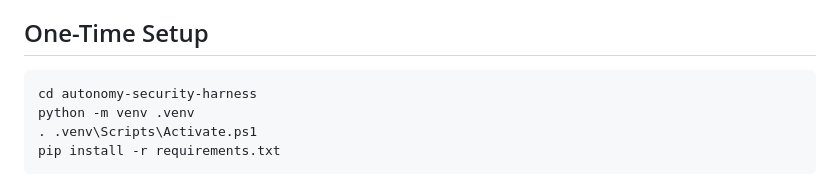
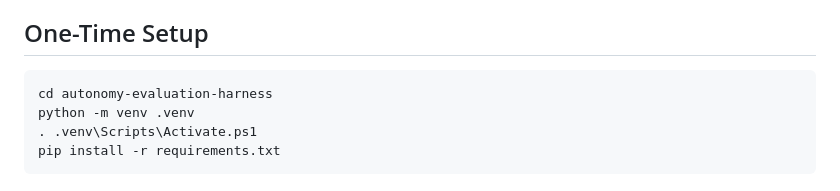
Before and after one commit to The-Christopher-Robin/autonomy-evaluation-harness, a Markdown page: DEMO.md, the part around the change. Rendered like a GitHub page.

Commit message:
Update repo name reference in DEMO.md

````diff
--- a/DEMO.md
+++ b/DEMO.md
@@ -22,7 +22,7 @@ Isolation Forest detector, adaptive defence, and real-time dashboard.
 ## One-Time Setup
 
 ```powershell
-cd autonomy-security-harness
+cd autonomy-evaluation-harness
 python -m venv .venv
 . .venv\Scripts\Activate.ps1
 pip install -r requirements.txt
````
